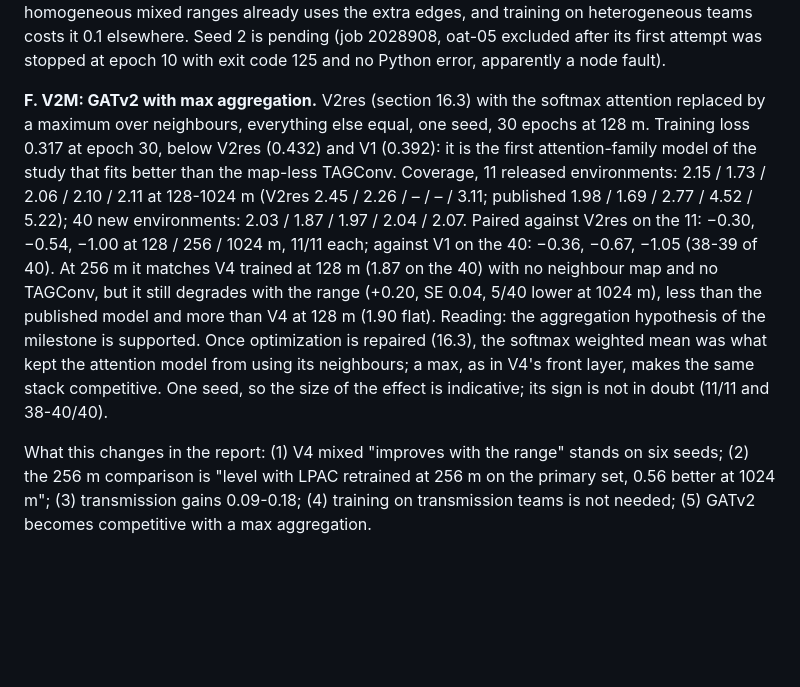
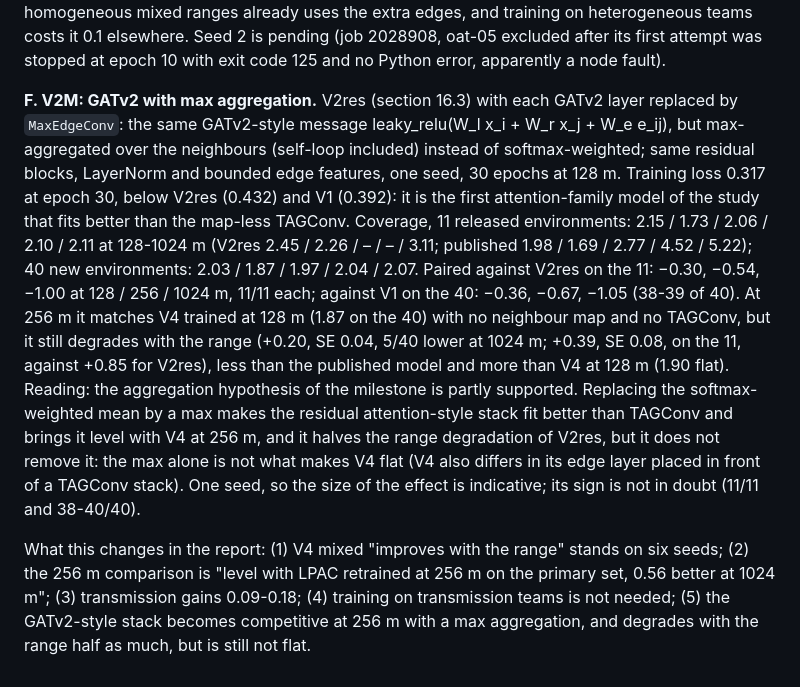
Before and after one commit to loicpoisson/lpac-communication-range, a Markdown page: docs/journal.md, the part around the change. GitHub-like rendering; blank space fills up the shorter version.

```diff
--- a/docs/journal.md
+++ b/docs/journal.md
@@ -1839,8 +1839,10 @@ trained on homogeneous mixed ranges already uses the extra edges, and training o
 teams costs it 0.1 elsewhere. Seed 2 is pending (job 2028908, oat-05 excluded after its first
 attempt was stopped at epoch 10 with exit code 125 and no Python error, apparently a node fault).
 
-**F. V2M: GATv2 with max aggregation.** V2res (section 16.3) with the softmax attention replaced
-by a maximum over neighbours, everything else equal, one seed, 30 epochs at 128 m. Training loss
+**F. V2M: GATv2 with max aggregation.** V2res (section 16.3) with each GATv2 layer replaced by
+`MaxEdgeConv`: the same GATv2-style message leaky_relu(W_l x_i + W_r x_j + W_e e_ij), but
+max-aggregated over the neighbours (self-loop included) instead of softmax-weighted; same
+residual blocks, LayerNorm and bounded edge features, one seed, 30 epochs at 128 m. Training loss
 0.317 at epoch 30, below V2res (0.432) and V1 (0.392): it is the first attention-family model of
 the study that fits better than the map-less TAGConv. Coverage, 11 released environments: 2.15 /
 1.73 / 2.06 / 2.10 / 2.11 at 128-1024 m (V2res 2.45 / 2.26 / – / – / 3.11; published 1.98 / 1.69
@@ -1848,13 +1850,16 @@ the study that fits better than the map-less TAGConv. Coverage, 11 released envi
 V2res on the 11: −0.30, −0.54, −1.00 at 128 / 256 / 1024 m, 11/11 each; against V1 on the 40:
 −0.36, −0.67, −1.05 (38-39 of 40). At 256 m it matches V4 trained at 128 m (1.87 on the 40) with
 no neighbour map and no TAGConv, but it still degrades with the range (+0.20, SE 0.04, 5/40 lower
-at 1024 m), less than the published model and more than V4 at 128 m (1.90 flat). Reading: the
-aggregation hypothesis of the milestone is supported. Once optimization is repaired (16.3), the
-softmax weighted mean was what kept the attention model from using its neighbours; a max, as in
-V4's front layer, makes the same stack competitive. One seed, so the size of the effect is
-indicative; its sign is not in doubt (11/11 and 38-40/40).
+at 1024 m; +0.39, SE 0.08, on the 11, against +0.85 for V2res), less than the published model and
+more than V4 at 128 m (1.90 flat). Reading: the aggregation hypothesis of the milestone is
+partly supported. Replacing the softmax-weighted mean by a max makes the residual attention-style
+stack fit better than TAGConv and brings it level with V4 at 256 m, and it halves the range
+degradation of V2res, but it does not remove it: the max alone is not what makes V4 flat (V4 also
+differs in its edge layer placed in front of a TAGConv stack). One seed, so the size of the effect
+is indicative; its sign is not in doubt (11/11 and 38-40/40).
 
 What this changes in the report: (1) V4 mixed "improves with the range" stands on six seeds;
 (2) the 256 m comparison is "level with LPAC retrained at 256 m on the primary set, 0.56 better at
 1024 m"; (3) transmission gains 0.09-0.18; (4) training on transmission teams is not needed;
-(5) GATv2 becomes competitive with a max aggregation.
+(5) the GATv2-style stack becomes competitive at 256 m with a max aggregation, and degrades with
+the range half as much, but is still not flat.
```
Also changed, not shown: medium/draft.md (+11 -9 lines), medium/figures/fig4_variants.png, medium/figures/fig5_hetero.png, medium/figures/fig6_gatv2.png, 10 other files.
